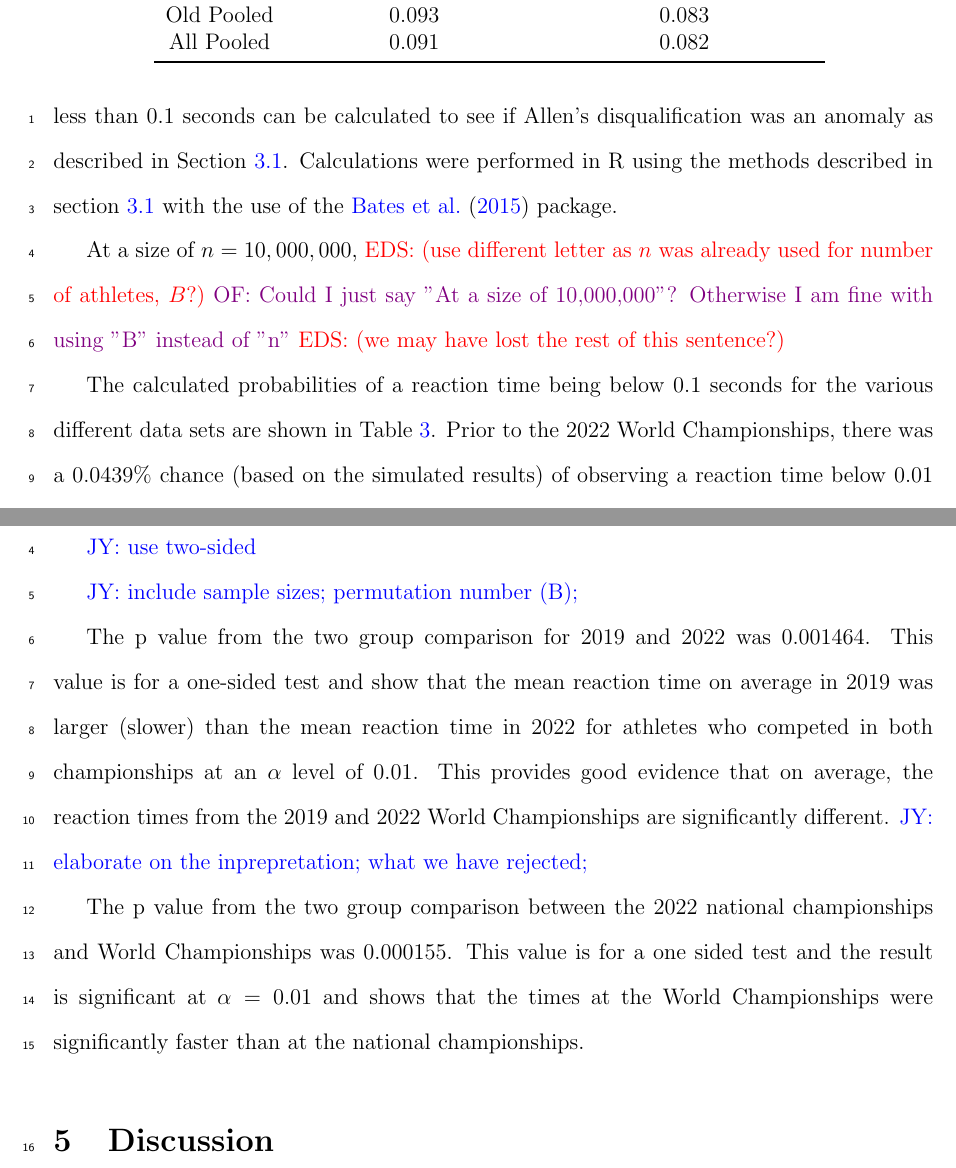
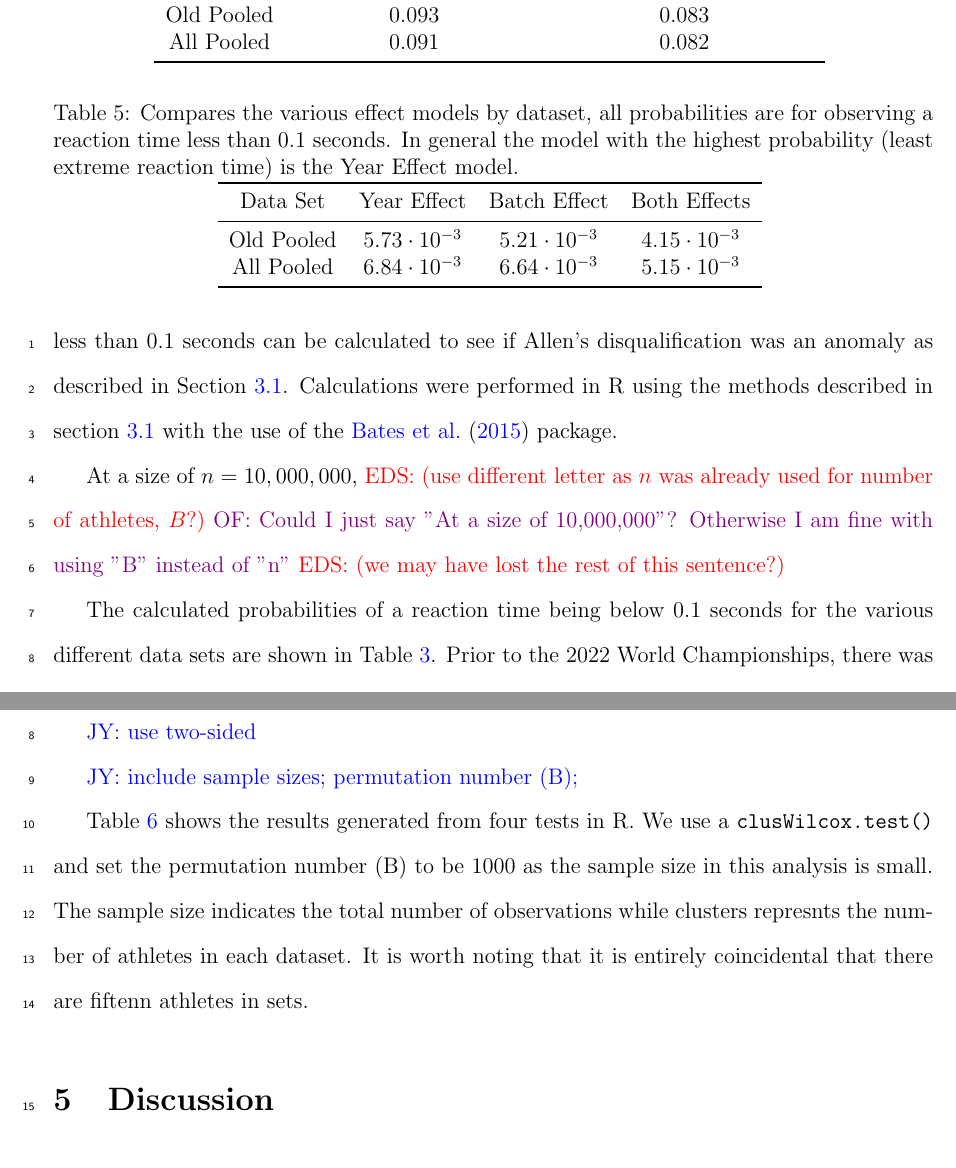
Before and after one commit to ofiore/Thesis, a LaTeX paper (Manuscript/manuscript.tex): two parts of pages 16 and 18 of 24, joined at a grey line, cut so that both start at the same text. Compiled offline with pdfLaTeX.

Commit message:
Added table back

```diff
--- a/Manuscript/manuscript.tex
+++ b/Manuscript/manuscript.tex
@@ -621,21 +621,21 @@ the rank-based study (see Section~\ref{subsec:Results_Rank}).
   \label{tab:Sim_time}
 \end{table}
 
-%\begin{table}
-  %\centering
-  %\caption{Compares the various effect models by dataset, all probabilities are
-  %for observing a reaction time less than 0.1 seconds. In general the model with
-  %the highest probability (least extreme reaction time) is the Year Effect model.}
-  %\begin{tabular}{c c c c}
-  % \toprule
-  % Data Set & Year Effect & Batch Effect & Both Effects \\
-   %\midrule
-   %Old Pooled & $5.73\cdot10^{-3}$ & $5.21\cdot10^{-3}$ & $4.15\cdot10^{-3}$ \\
-   %All Pooled & $6.84\cdot10^{-3}$ & $6.64\cdot10^{-3}$ & $5.15\cdot10^{-3}$ \\
-   %\bottomrule
-  %\end{tabular}
-  %\label{tab:EffectComparison}
-%\end{table}
+\begin{table}
+  \centering
+  \caption{Compares the various effect models by dataset, all probabilities are
+  for observing a reaction time less than 0.1 seconds. In general the model with
+  the highest probability (least extreme reaction time) is the Year Effect model.}
+  \begin{tabular}{c c c c}
+   \toprule
+   Data Set & Year Effect & Batch Effect & Both Effects \\
+   \midrule
+   Old Pooled & $5.73\cdot10^{-3}$ & $5.21\cdot10^{-3}$ & $4.15\cdot10^{-3}$ \\
+   All Pooled & $6.84\cdot10^{-3}$ & $6.64\cdot10^{-3}$ & $5.15\cdot10^{-3}$ \\
+   \bottomrule
+  \end{tabular}
+  \label{tab:EffectComparison}
+\end{table}
 
 Using the gamma function with link set to log, the probability of the reaction
 time being less than 0.1 seconds can be calculated to see if Allen's
@@ -728,20 +728,13 @@ Section~\ref{sec:resultsnational}.
   \end{tabular}
   \label{tab:Clusrankresults}
 \end{table}
-The p value from the two group comparison for 2019 and 2022 was 0.001464.  This
-value is for a one-sided test and show that the mean reaction time on average in
-2019 was larger (slower) than the mean reaction time in 2022 for athletes who
-competed in both championships at an $\alpha$ level of 0.01. This provides good
-evidence that on average, the reaction times from the 2019 and 2022 World
-Championships are significantly different.
-\jy{elaborate on the inprepretation; what we have rejected;}
 
-
-The p value from the two group comparison between the 2022 national
-championships and World Championships was 0.000155. This value is for a one sided
-test and the result is significant at $\alpha = 0.01$ and shows that
-the times at the World Championships were significantly faster than at the
-national championships.
+Table~\ref{tab:Clusrankresults} shows the results generated from four tests in R.
+We use a \texttt{clusWilcox.test()} and set the permutation number (B) to be
+1000 as the sample size in this analysis is small.  The sample size indicates
+the total number of observations while clusters represnts the number of athletes
+in each dataset.  It is worth noting that it is entirely coincidental that there
+are fiftenn athletes in sets.
 
 
 
```
Also changed, not shown: Manuscript/manuscript.tex (2 more changed lines).
